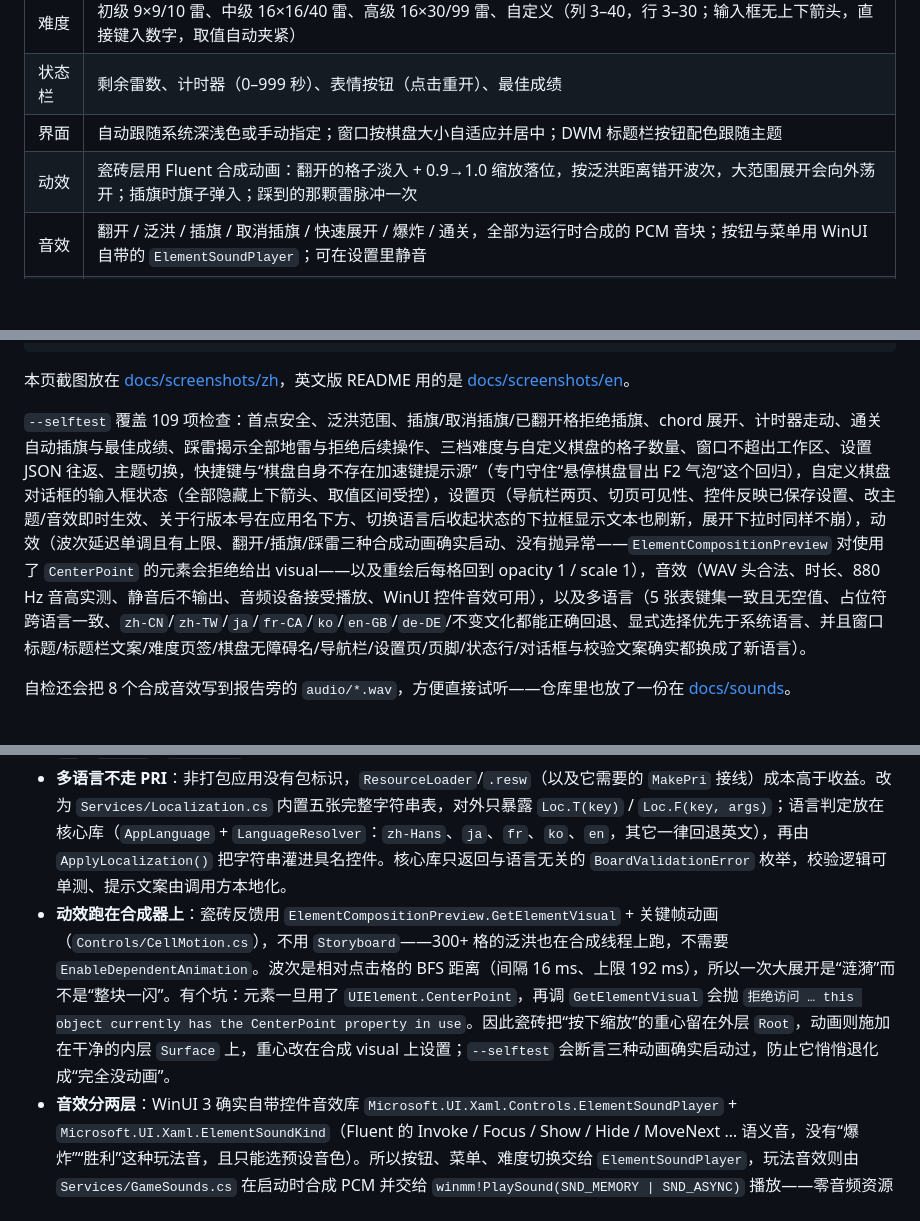
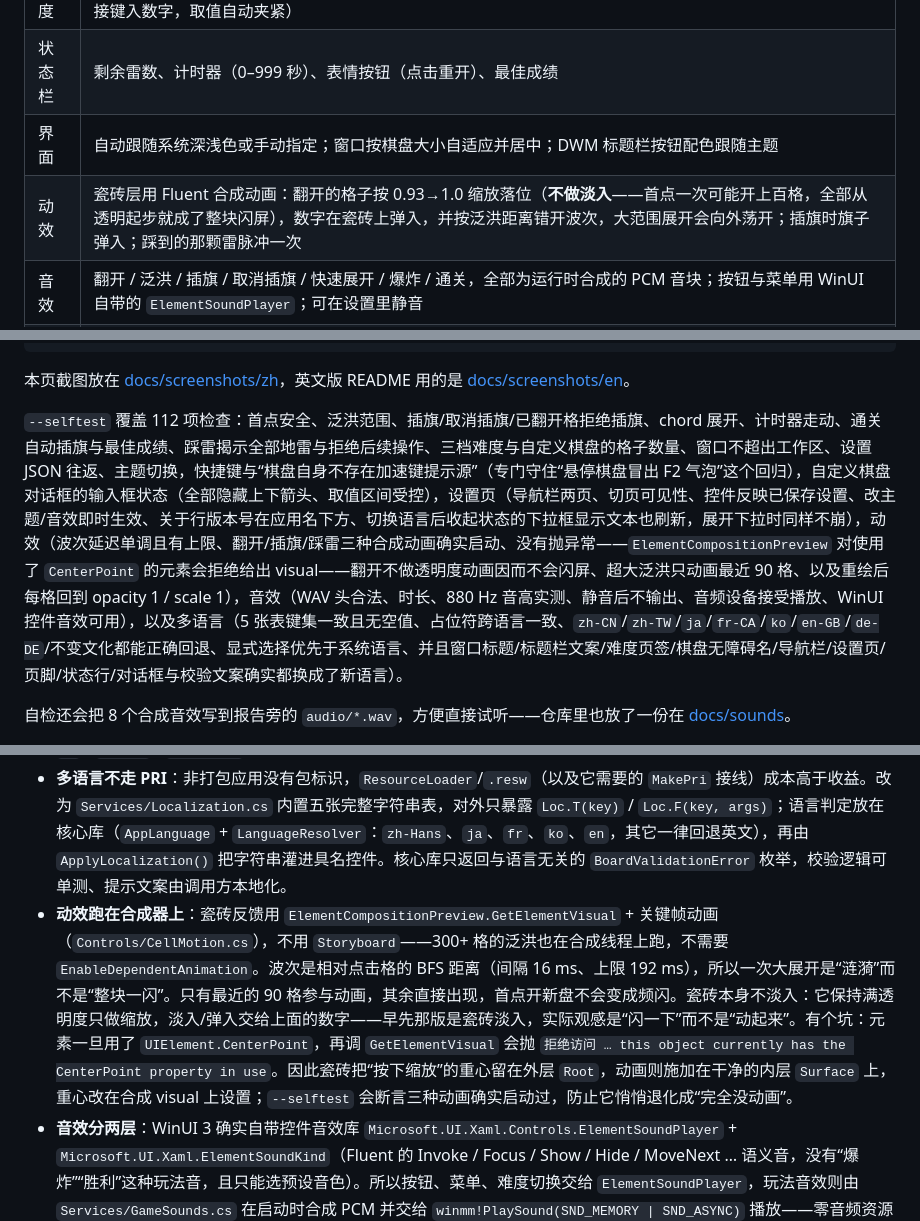
Before and after one commit to Churroser/winmine, a Markdown page: README.zh-CN.md, 3 parts joined by grey strips. GitHub-like rendering; blank space fills up the shorter version.

```diff
--- a/README.zh-CN.md
+++ b/README.zh-CN.md
@@ -90,7 +90,7 @@ signtool sign /fd SHA256 /tr http://timestamp.acs.microsoft.com /td SHA256 `
 | 难度 | 初级 9×9/10 雷、中级 16×16/40 雷、高级 16×30/99 雷、自定义（列 3–40，行 3–30；输入框无上下箭头，直接键入数字，取值自动夹紧） |
 | 状态栏 | 剩余雷数、计时器（0–999 秒）、表情按钮（点击重开）、最佳成绩 |
 | 界面 | 自动跟随系统深浅色或手动指定；窗口按棋盘大小自适应并居中；DWM 标题栏按钮配色跟随主题 |
-| 动效 | 瓷砖层用 Fluent 合成动画：翻开的格子淡入 + 0.9→1.0 缩放落位，按泛洪距离错开波次，大范围展开会向外荡开；插旗时旗子弹入；踩到的那颗雷脉冲一次 |
+| 动效 | 瓷砖层用 Fluent 合成动画：翻开的格子按 0.93→1.0 缩放落位（**不做淡入**——首点一次可能开上百格，全部从透明起步就成了整块闪屏），数字在瓷砖上弹入，并按泛洪距离错开波次，大范围展开会向外荡开；插旗时旗子弹入；踩到的那颗雷脉冲一次 |
 | 音效 | 翻开 / 泛洪 / 插旗 / 取消插旗 / 快速展开 / 爆炸 / 通关，全部为运行时合成的 PCM 音块；按钮与菜单用 WinUI 自带的 `ElementSoundPlayer`；可在设置里静音 |
 | 设置 | 真正的设置页：左侧 `NavigationView` 窄栏（游戏 / 设置）切换，页内用 Windows 11 设置风格的 `SettingsCard` 分组——主题、音效、语言、最佳成绩、关于（版本号 + 仓库链接）；`Esc` 返回棋盘 |
 | 多语言 | 简体中文、English、日本語、Français、한국어 —— 启动时按 Windows 显示语言自动选择，也可在“设置 → 语言”里固定；选择会持久化，窗口标题一并切换 |
@@ -169,7 +169,7 @@ src/WinMine/bin/x64/Debug/net10.0-windows10.0.26100.0/win-x64/WinMine.exe --capt
 
 本页截图放在 [docs/screenshots/zh](docs/screenshots/zh)，英文版 README 用的是 [docs/screenshots/en](docs/screenshots/en)。
 
-`--selftest` 覆盖 109 项检查：首点安全、泛洪范围、插旗/取消插旗/已翻开格拒绝插旗、chord 展开、计时器走动、通关自动插旗与最佳成绩、踩雷揭示全部地雷与拒绝后续操作、三档难度与自定义棋盘的格子数量、窗口不超出工作区、设置 JSON 往返、主题切换，快捷键与“棋盘自身不存在加速键提示源”（专门守住“悬停棋盘冒出 F2 气泡”这个回归），自定义棋盘对话框的输入框状态（全部隐藏上下箭头、取值区间受控），设置页（导航栏两页、切页可见性、控件反映已保存设置、改主题/音效即时生效、关于行版本号在应用名下方、切换语言后收起状态的下拉框显示文本也刷新，展开下拉时同样不崩），动效（波次延迟单调且有上限、翻开/插旗/踩雷三种合成动画确实启动、没有抛异常——`ElementCompositionPreview` 对使用了 `CenterPoint` 的元素会拒绝给出 visual——以及重绘后每格回到 opacity 1 / scale 1），音效（WAV 头合法、时长、880 Hz 音高实测、静音后不输出、音频设备接受播放、WinUI 控件音效可用），以及多语言（5 张表键集一致且无空值、占位符跨语言一致、`zh-CN`/`zh-TW`/`ja`/`fr-CA`/`ko`/`en-GB`/`de-DE`/不变文化都能正确回退、显式选择优先于系统语言、并且窗口标题/标题栏文案/难度页签/棋盘无障碍名/导航栏/设置页/页脚/状态行/对话框与校验文案确实都换成了新语言）。
+`--selftest` 覆盖 112 项检查：首点安全、泛洪范围、插旗/取消插旗/已翻开格拒绝插旗、chord 展开、计时器走动、通关自动插旗与最佳成绩、踩雷揭示全部地雷与拒绝后续操作、三档难度与自定义棋盘的格子数量、窗口不超出工作区、设置 JSON 往返、主题切换，快捷键与“棋盘自身不存在加速键提示源”（专门守住“悬停棋盘冒出 F2 气泡”这个回归），自定义棋盘对话框的输入框状态（全部隐藏上下箭头、取值区间受控），设置页（导航栏两页、切页可见性、控件反映已保存设置、改主题/音效即时生效、关于行版本号在应用名下方、切换语言后收起状态的下拉框显示文本也刷新，展开下拉时同样不崩），动效（波次延迟单调且有上限、翻开/插旗/踩雷三种合成动画确实启动、没有抛异常——`ElementCompositionPreview` 对使用了 `CenterPoint` 的元素会拒绝给出 visual——翻开不做透明度动画因而不会闪屏、超大泛洪只动画最近 90 格、以及重绘后每格回到 opacity 1 / scale 1），音效（WAV 头合法、时长、880 Hz 音高实测、静音后不输出、音频设备接受播放、WinUI 控件音效可用），以及多语言（5 张表键集一致且无空值、占位符跨语言一致、`zh-CN`/`zh-TW`/`ja`/`fr-CA`/`ko`/`en-GB`/`de-DE`/不变文化都能正确回退、显式选择优先于系统语言、并且窗口标题/标题栏文案/难度页签/棋盘无障碍名/导航栏/设置页/页脚/状态行/对话框与校验文案确实都换成了新语言）。
 
 自检还会把 8 个合成音效写到报告旁的 `audio/*.wav`，方便直接试听——仓库里也放了一份在 [docs/sounds](docs/sounds)。
 
@@ -184,5 +184,5 @@ src/WinMine/bin/x64/Debug/net10.0-windows10.0.26100.0/win-x64/WinMine.exe --capt
 - **窗口自适应**：换难度时从 46px 到 18px 逐档试探格子尺寸，取能塞进工作区的最大值后重设窗口客户区并居中。
 - **快捷键不走 `KeyboardAccelerator`**：`KeyboardAccelerator` 挂在根元素上时，WinUI 会在指针悬停该元素（包括整个棋盘）时弹出按键气泡（显示 “F2”）。所以窗口级快捷键改为在根 `Grid` 上挂 `KeyDown`（`handledEventsToo`），自行判断 `F2` / `Ctrl+N` / `Ctrl+1..3`；模态对话框打开期间不响应。
 - **多语言不走 PRI**：非打包应用没有包标识，`ResourceLoader`/`.resw`（以及它需要的 `MakePri` 接线）成本高于收益。改为 `Services/Localization.cs` 内置五张完整字符串表，对外只暴露 `Loc.T(key)` / `Loc.F(key, args)`；语言判定放在核心库（`AppLanguage` + `LanguageResolver`：`zh-Hans`、`ja`、`fr`、`ko`、`en`，其它一律回退英文），再由 `ApplyLocalization()` 把字符串灌进具名控件。核心库只返回与语言无关的 `BoardValidationError` 枚举，校验逻辑可单测、提示文案由调用方本地化。
-- **动效跑在合成器上**：瓷砖反馈用 `ElementCompositionPreview.GetElementVisual` + 关键帧动画（`Controls/CellMotion.cs`），不用 `Storyboard`——300+ 格的泛洪也在合成线程上跑，不需要 `EnableDependentAnimation`。波次是相对点击格的 BFS 距离（间隔 16 ms、上限 192 ms），所以一次大展开是“涟漪”而不是“整块一闪”。有个坑：元素一旦用了 `UIElement.CenterPoint`，再调 `GetElementVisual` 会抛 `拒绝访问 … this object currently has the CenterPoint property in use`。因此瓷砖把“按下缩放”的重心留在外层 `Root`，动画则施加在干净的内层 `Surface` 上，重心改在合成 visual 上设置；`--selftest` 会断言三种动画确实启动过，防止它悄悄退化成“完全没动画”。
+- **动效跑在合成器上**：瓷砖反馈用 `ElementCompositionPreview.GetElementVisual` + 关键帧动画（`Controls/CellMotion.cs`），不用 `Storyboard`——300+ 格的泛洪也在合成线程上跑，不需要 `EnableDependentAnimation`。波次是相对点击格的 BFS 距离（间隔 16 ms、上限 192 ms），所以一次大展开是“涟漪”而不是“整块一闪”。只有最近的 90 格参与动画，其余直接出现，首点开新盘不会变成频闪。瓷砖本身不淡入：它保持满透明度只做缩放，淡入/弹入交给上面的数字——早先那版是瓷砖淡入，实际观感是“闪一下”而不是“动起来”。有个坑：元素一旦用了 `UIElement.CenterPoint`，再调 `GetElementVisual` 会抛 `拒绝访问 … this object currently has the CenterPoint property in use`。因此瓷砖把“按下缩放”的重心留在外层 `Root`，动画则施加在干净的内层 `Surface` 上，重心改在合成 visual 上设置；`--selftest` 会断言三种动画确实启动过，防止它悄悄退化成“完全没动画”。
 - **音效分两层**：WinUI 3 确实自带控件音效库 `Microsoft.UI.Xaml.Controls.ElementSoundPlayer` + `Microsoft.UI.Xaml.ElementSoundKind`（Fluent 的 Invoke / Focus / Show / Hide / MoveNext … 语义音，没有“爆炸”“胜利”这种玩法音，且只能选预设音色）。所以按钮、菜单、难度切换交给 `ElementSoundPlayer`，玩法音效则由 `Services/GameSounds.cs` 在启动时合成 PCM 并交给 `winmm!PlaySound(SND_MEMORY | SND_ASYNC)` 播放——零音频资源文件、零 NuGet 依赖，点击延迟只有几十微秒，音块用 `GCHandle` 永久钉住以满足异步读取的生命周期。
```
Also changed, not shown: README.md (+3 -3 lines), docs/screenshots/en/08-custom-dialog-light.png, docs/screenshots/en/13-settings-light.png, docs/screenshots/en/14-settings-dark.png, docs/screenshots/zh/08-custom-dialog-light.png, docs/screenshots/zh/13-settings-light.png, docs/screenshots/zh/14-settings-dark.png, 9 other files.
